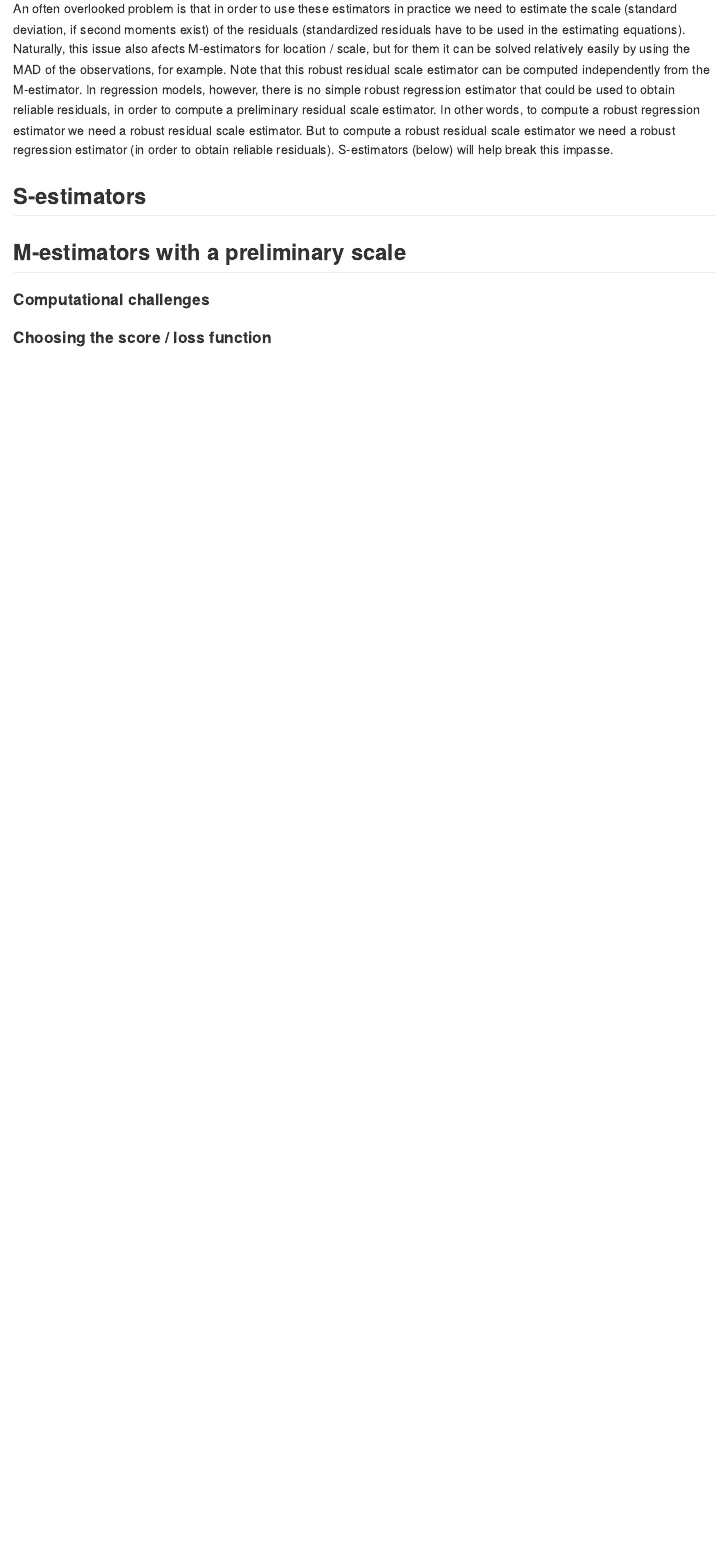
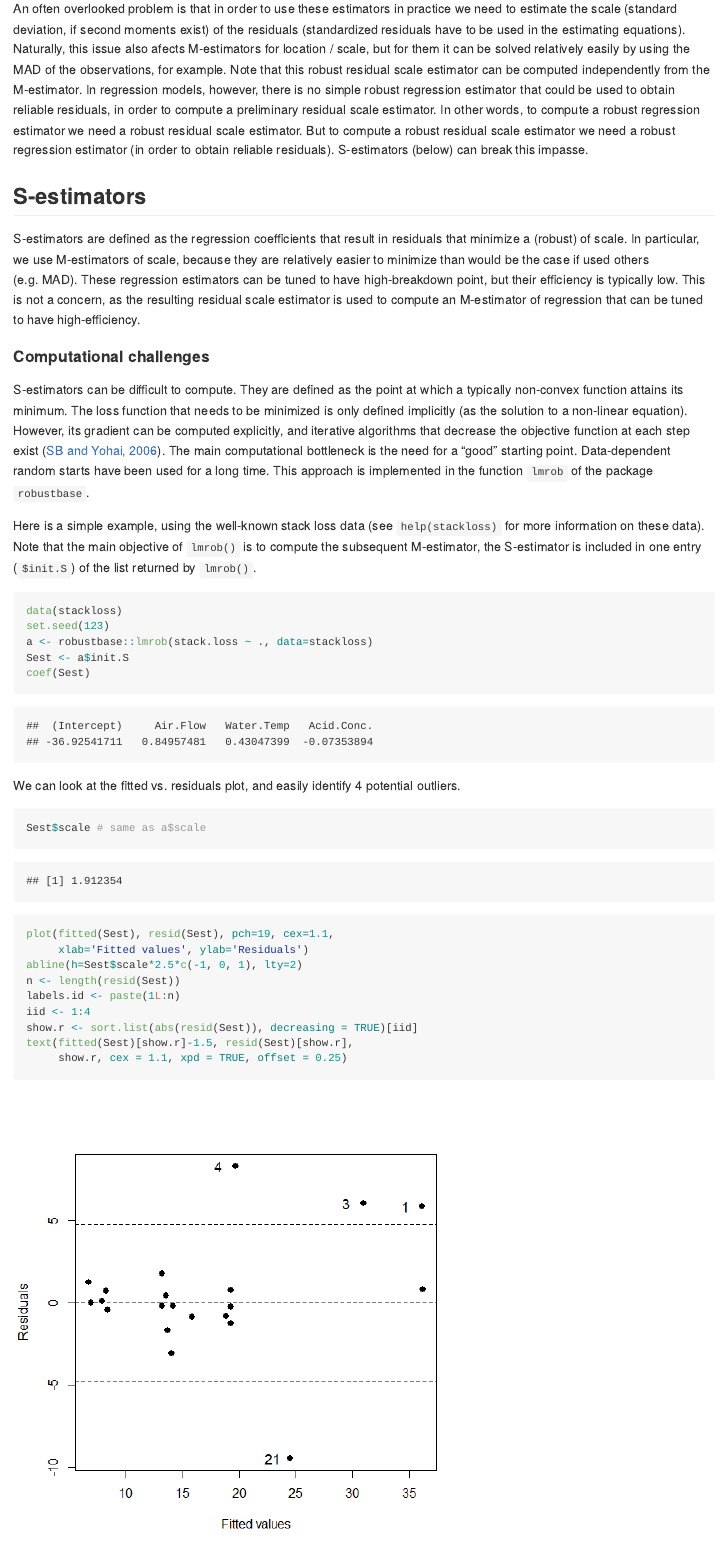
Before and after one commit to msalibian/STAT547O, an R Markdown document (Lecture2.Rmd): the page in a window 1100 px wide, from 920 px down. The pictures show the output file Lecture2.md that the author committed with the source, drawn offline in the style of GitHub.

Commit message:
initial commit for Lec 2

````diff
--- a/Lecture2.Rmd
+++ b/Lecture2.Rmd
@@ -69,12 +69,60 @@ compute a robust regression estimator we need a robust residual
 scale estimator. But to compute
 a robust residual
 scale estimator we need a robust regression estimator (in order
-to obtain reliable residuals). S-estimators (below) will
-help break this impasse.
+to obtain reliable residuals). S-estimators (below) can
+break this impasse.
 
 ## S-estimators
 
-## M-estimators with a preliminary scale
+S-estimators are defined as the regression coefficients
+that result in residuals that minimize a (robust)
+of scale. In particular, we use M-estimators of scale, because
+they are relatively easier to minimize than
+would be the case if used others (e.g. MAD).
+These regression estimators can be tuned to have high-breakdown
+point, but their efficiency is typically low. This is not
+a concern, as the resulting residual scale estimator is used
+to compute an M-estimator of regression that can be tuned to have
+high-efficiency.
 
 #### Computational challenges
 
+S-estimators can be difficult to compute. They are defined as
+the point at which a typically non-convex function attains its
+minimum. The loss function that needs to be minimized is only
+defined implicitly (as the solution to a non-linear equation).
+However, its gradient can be computed explicitly, and iterative
+algorithms that decrease the objective function at each step
+exist ([SB and Yohai, 2006](http://dx.doi.org/10.1198/106186006X113629)).
+The main computational bottleneck is the need for a "good"
+starting point. Data-dependent random starts have been used
+for a long time. This approach is implemented in the function
+`lmrob` of the package `robustbase`.
+
+Here is a simple example, using the well-known
+stack loss data (see `help(stackloss)` for more information
+on these data).
+Note that the main objective of `lmrob()` is to compute the
+subsequent M-estimator,
+the S-estimator is included in one entry (`$init.S`) of
+the list returned by `lmrob()`.
+```{r stackloss}
+data(stackloss)
+set.seed(123)
+a <- robustbase::lmrob(stack.loss ~ ., data=stackloss)
+Sest <- a$init.S
+coef(Sest)
+```
+We can look at the fitted vs. residuals plot, and easily
+identify 4 potential outliers.
+```{r stackloss2, fig.width=6, fig.height=6}
+Sest$scale # same as a$scale
+plot(fitted(Sest), resid(Sest), pch=19, cex=1.1,
+     xlab='Fitted values', ylab='Residuals')
+abline(h=Sest$scale*2.5*c(-1, 0, 1), lty=2)
+n <- length(resid(Sest))
+labels.id <- paste(1L:n)
+iid <- 1:4
+show.r <- sort.list(abs(resid(Sest)), decreasing = TRUE)[iid]
+text(fitted(Sest)[show.r]-1.5, resid(Sest)[show.r],
+     show.r, cex = 1.1, xpd = TRUE, offset = 0.25)
````
Also changed, not shown: Lecture2.md, Lecture2_files/figure-gfm/stackloss-1.png (added), Lecture2_files/figure-gfm/stackloss2-1.png (added), Lecture2_files/figure-gfm/stackloss3-1.png (added), Lecture2_files/figure-gfm/stackloss4-1.png (added), Lecture2.Rmd (41 more changed lines).
